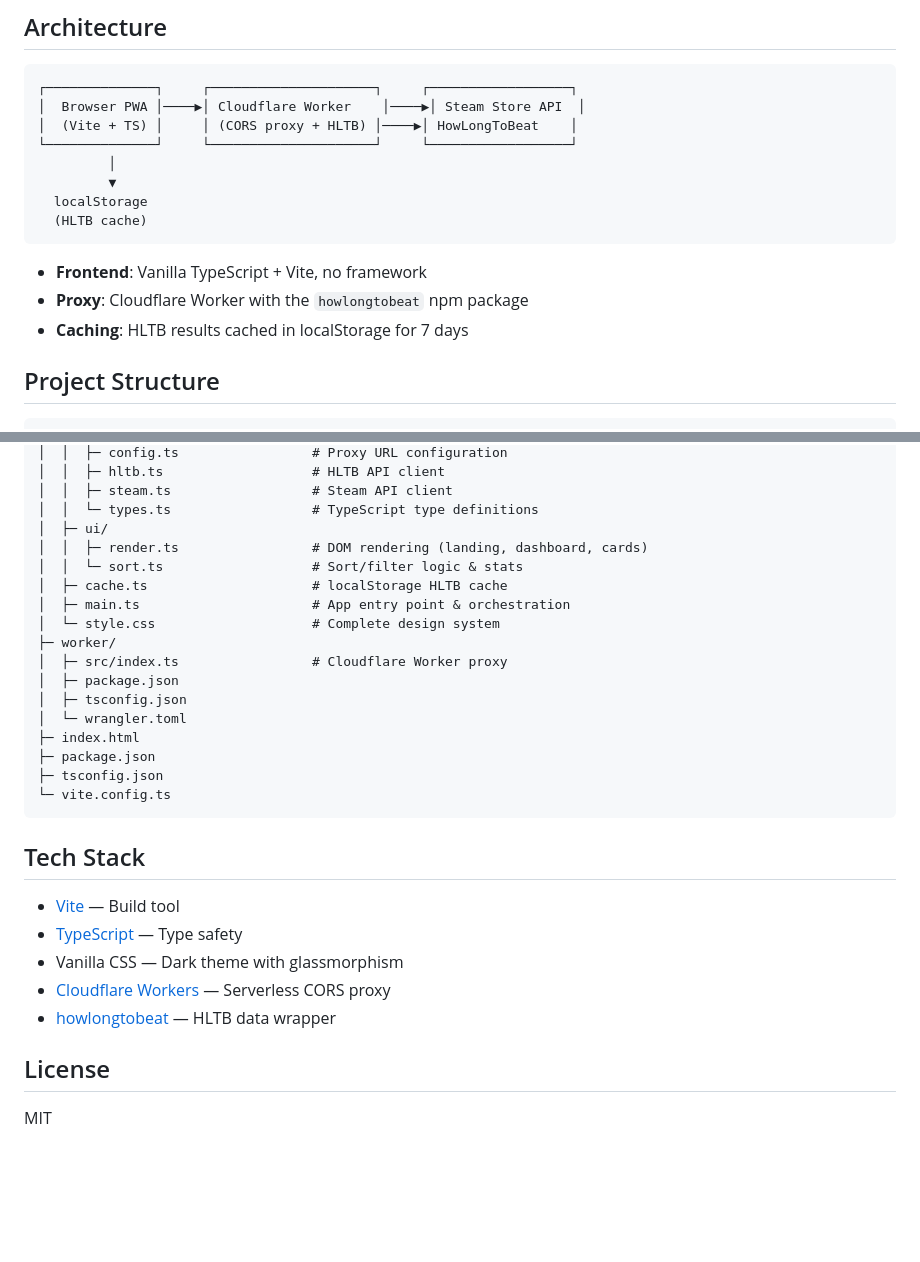
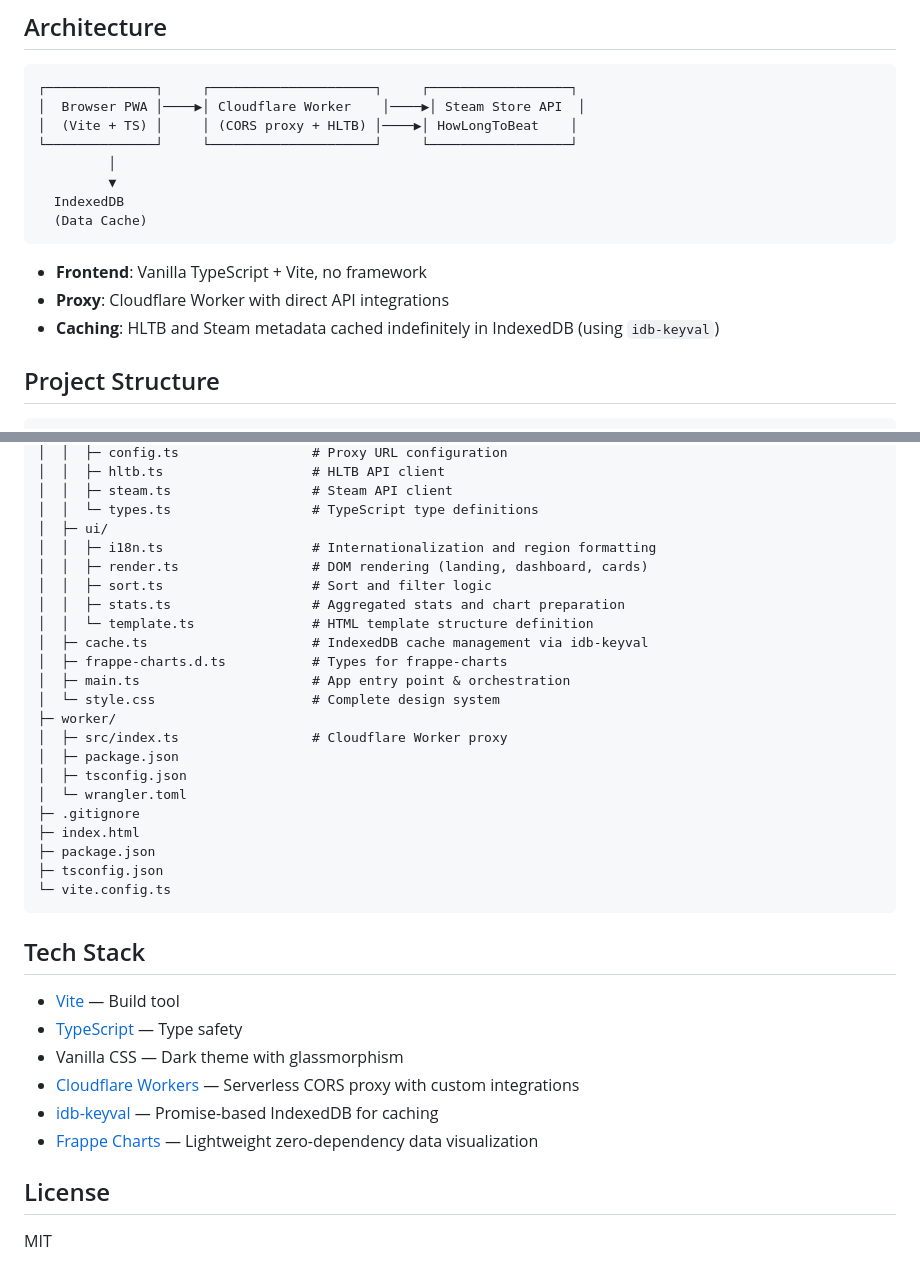
Before and after one commit to t0mg/howlong, a Markdown page: README.md, 2 parts joined by grey strips. Rendered like a GitHub page; blank space fills up the shorter version.

Commit message:
docs: Update README.md to reflect current project state
- Corrected the architecture diagram to show IndexedDB instead of localStorage.
- Added missing files to the Project Structure section (.gitignore, src/ui/i18n.ts, src/ui/stats.ts, src/ui/template.ts, src/frappe-charts.d.ts).
- Updated the Tech Stack to remove unused howlongtobeat npm package and added idb-keyval and Frappe Charts.

Co-authored-by: t0mg <1903597+t0mg@users.noreply.github.com>

````diff
--- a/README.md
+++ b/README.md
@@ -80,13 +80,13 @@ This project is auto-deployed to GitHub Pages on every push to `main` via the in
 └──────────────┘     └─────────────────────┘     └──────────────────┘
          │
          ▼
-  localStorage
-  (HLTB cache)
+  IndexedDB
+  (Data Cache)
 ```
 
 - **Frontend**: Vanilla TypeScript + Vite, no framework
-- **Proxy**: Cloudflare Worker with the `howlongtobeat` npm package
-- **Caching**: HLTB results cached in localStorage for 7 days
+- **Proxy**: Cloudflare Worker with direct API integrations
+- **Caching**: HLTB and Steam metadata cached indefinitely in IndexedDB (using `idb-keyval`)
 
 ## Project Structure
 
@@ -104,9 +104,13 @@ howlong/
 │  │  ├─ steam.ts                  # Steam API client
 │  │  └─ types.ts                  # TypeScript type definitions
 │  ├─ ui/
+│  │  ├─ i18n.ts                   # Internationalization and region formatting
 │  │  ├─ render.ts                 # DOM rendering (landing, dashboard, cards)
-│  │  └─ sort.ts                   # Sort/filter logic & stats
-│  ├─ cache.ts                     # localStorage HLTB cache
+│  │  ├─ sort.ts                   # Sort and filter logic
+│  │  ├─ stats.ts                  # Aggregated stats and chart preparation
+│  │  └─ template.ts               # HTML template structure definition
+│  ├─ cache.ts                     # IndexedDB cache management via idb-keyval
+│  ├─ frappe-charts.d.ts           # Types for frappe-charts
 │  ├─ main.ts                      # App entry point & orchestration
 │  └─ style.css                    # Complete design system
 ├─ worker/
@@ -114,6 +118,7 @@ howlong/
 │  ├─ package.json
 │  ├─ tsconfig.json
 │  └─ wrangler.toml
+├─ .gitignore
 ├─ index.html
 ├─ package.json
 ├─ tsconfig.json
@@ -125,8 +130,9 @@ howlong/
 - [Vite](https://vite.dev) — Build tool
 - [TypeScript](https://www.typescriptlang.org/) — Type safety
 - Vanilla CSS — Dark theme with glassmorphism
-- [Cloudflare Workers](https://workers.cloudflare.com/) — Serverless CORS proxy
-- [howlongtobeat](https://github.com/ckatzorke/howlongtobeat) — HLTB data wrapper
+- [Cloudflare Workers](https://workers.cloudflare.com/) — Serverless CORS proxy with custom integrations
+- [idb-keyval](https://github.com/jakearchibald/idb-keyval) — Promise-based IndexedDB for caching
+- [Frappe Charts](https://frappe.io/charts) — Lightweight zero-dependency data visualization
 
 ## License
 
````
